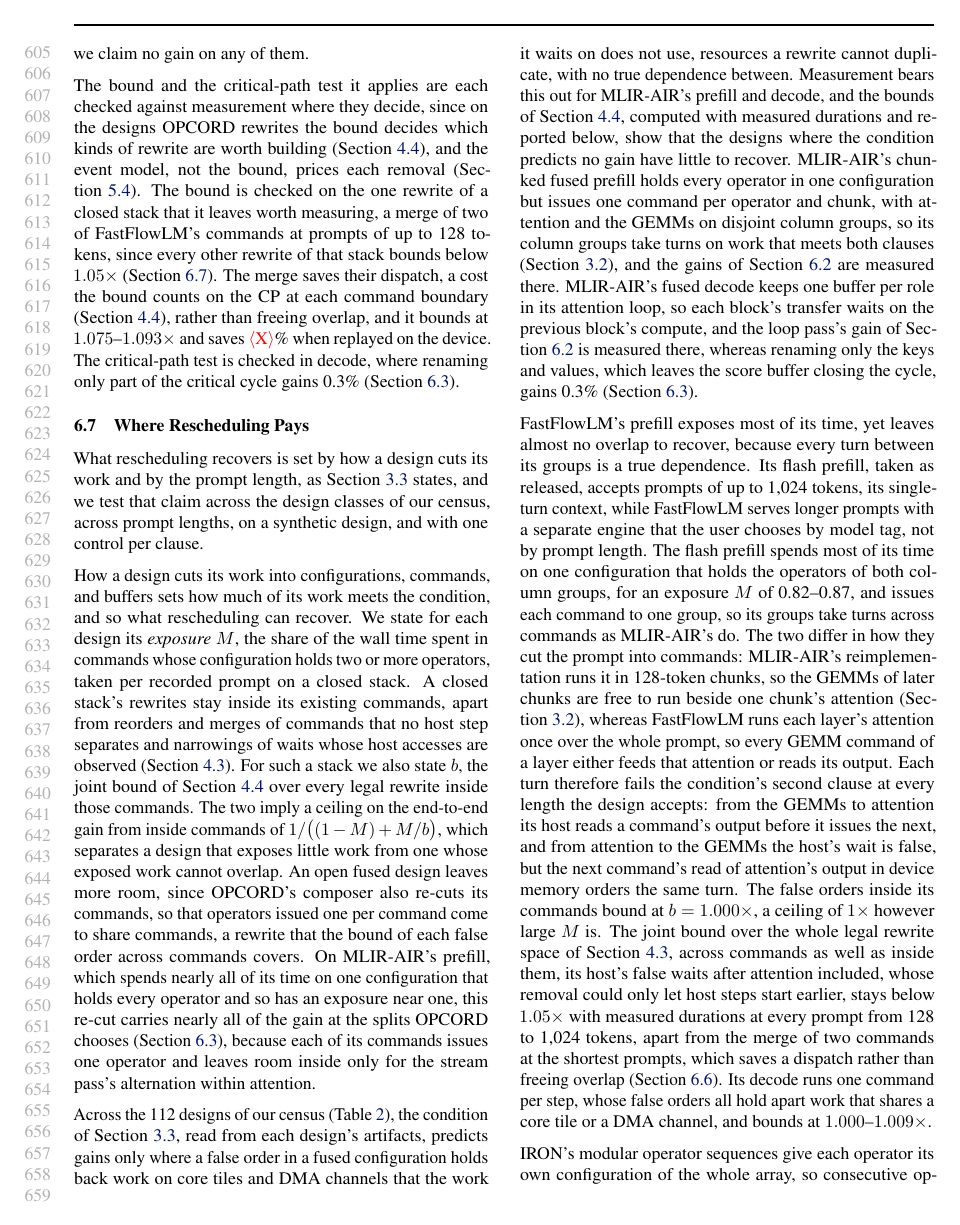
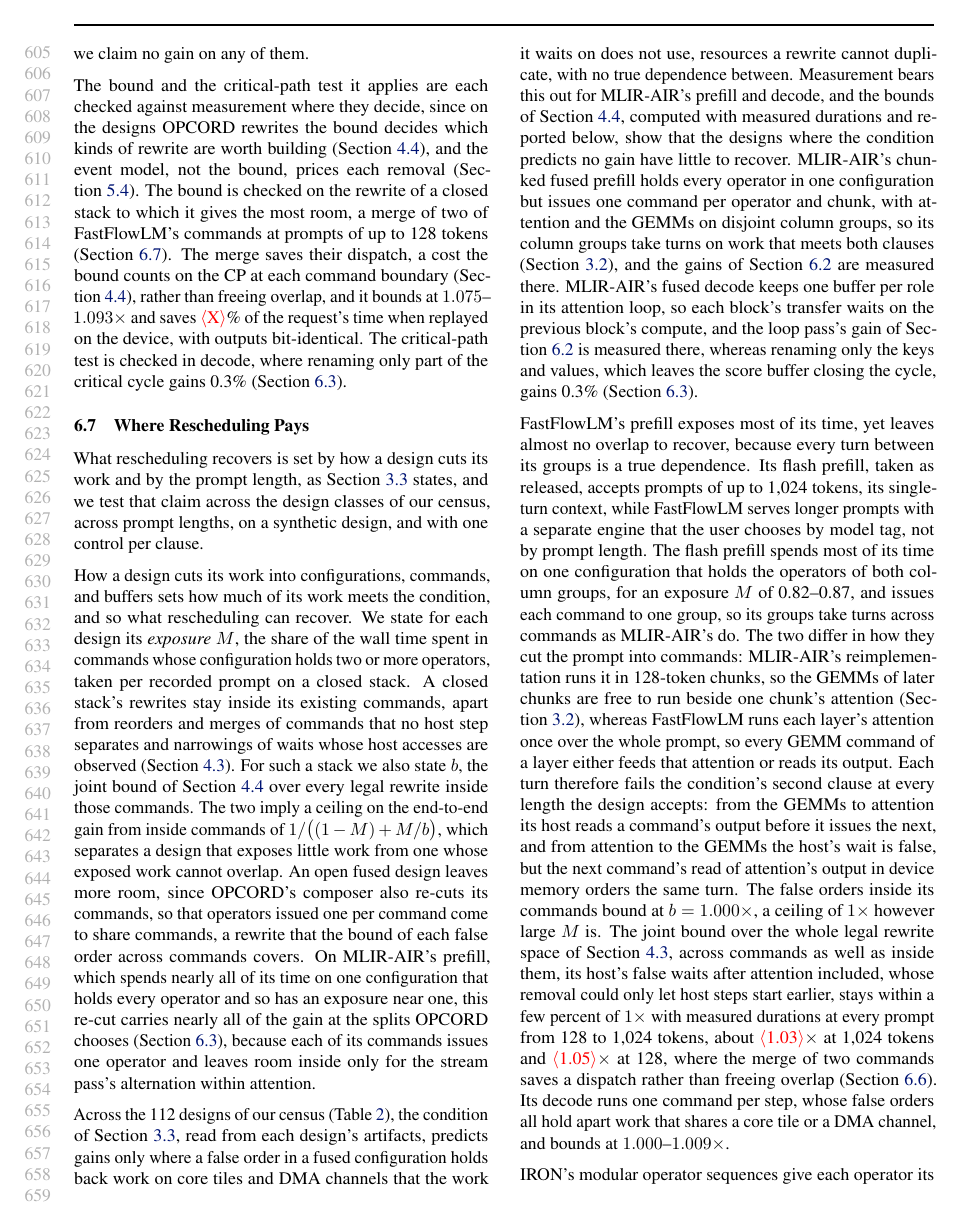
Before and after one commit to jskimko/aie-cosched, a LaTeX paper (paper/main.tex, which reads paper/7-eval.tex): page 12 of 18. Compiled offline with pdfLaTeX.

Commit message:
paper: FastFlowLM's joint bound stated by its size (a few percent, about 1.03x at 1,024 tokens and 1.05x at 128), no 1.05x threshold; the merge replay's correctness gate

```diff
--- a/paper/7-eval.tex
+++ b/paper/7-eval.tex
@@ -152,8 +152,9 @@
 
 % VALUE: the bound decides which kinds of rewrite are worth building and the event model prices the composer's removals, so the bound and its critical-path test are each checked against measurement where they decide: the bound on FastFlowLM's one rewrite worth replaying, a merge of two commands at the shortest prompts, and the test in decode, where renaming only part of the critical cycle gains nothing
 The bound and the critical-path test it applies are each checked against measurement where they decide, since on the designs OPCORD rewrites the bound decides which kinds of rewrite are worth building (Section~\ref{subsec:removal}), and the event model, not the bound, prices each removal (Section~\ref{subsec:pricing}).
-The bound is checked on the one rewrite of a closed stack that it leaves worth measuring, a merge of two of FastFlowLM's commands at prompts of up to 128 tokens, since every other rewrite of that stack bounds below $1.05\times$ (Section~\ref{subsec:observed}).
-The merge saves their dispatch, a cost the bound counts on the CP at each command boundary (Section~\ref{subsec:removal}), rather than freeing overlap, and it bounds at $1.075$--$1.093\times$ and saves \E{X}\% when replayed on the device.
+The bound is checked on the rewrite of a closed stack to which it gives the most room, a merge of two of FastFlowLM's commands at prompts of up to 128 tokens (Section~\ref{subsec:observed}).
+The merge saves their dispatch, a cost the bound counts on the CP at each command boundary (Section~\ref{subsec:removal}), rather than freeing overlap, and it bounds at $1.075$--$1.093\times$ and saves \E{X}\% of the request's time when replayed on the device, with outputs bit-identical.
+% SOURCE: merge replay (amd-npu 7e848864 timed, e9636cbe seeded gate, run4-e2b-p128; pass-0 aie-cosched eac15aa merge-decision.json, f1e47d1 STAGE2.md): every merged pair faster than its separate pair, outputs bit-identical from seeded inputs on all 464 pairs, a mis-bound slot flagged 12 / 12; S / W: E4B 128 2.88%, E4B 1k 0.90%, E2B 1k 1.16%; E2B 128 S 11.85 ms [11.31, 13.08], ratio pending; median of paired differences, reps paired by index.
 The critical-path test is checked in decode, where renaming only part of the critical cycle gains 0.3\% (Section~\ref{subsec:ablation}).
 % COMMENT: verify how the 793-stream population relates to the 112 census designs (pass-0) before stating it.
 % SOURCE: P8 (a), the unexamined MLIR-AIR models Llama-3.2-3B, Phi-4-mini, Qwen2.5-3B and 7B, and Qwen3-8B (aie-cosched e5ad472; 0 accel opens; kernels byte-identical).
@@ -191,7 +192,9 @@
 The two differ in how they cut the prompt into commands: MLIR-AIR's reimplementation runs it in 128-token chunks, so the GEMMs of later chunks are free to run beside one chunk's attention (Section~\ref{subsec:losses}), whereas FastFlowLM runs each layer's attention once over the whole prompt, so every GEMM command of a layer either feeds that attention or reads its output.
 Each turn therefore fails the condition's second clause at every length the design accepts: from the GEMMs to attention its host reads a command's output before it issues the next, and from attention to the GEMMs the host's wait is false, but the next command's read of attention's output in device memory orders the same turn.
 The false orders inside its commands bound at $b = 1.000\times$, a ceiling of $1\times$ however large $M$ is.
-The joint bound over the whole legal rewrite space of Section~\ref{subsec:closed}, across commands as well as inside them, its host's false waits after attention included, whose removal could only let host steps start earlier, stays below $1.05\times$ with measured durations at every prompt from 128 to 1{,}024 tokens, apart from the merge of two commands at the shortest prompts, which saves a dispatch rather than freeing overlap (Section~\ref{subsec:census}).
+The joint bound over the whole legal rewrite space of Section~\ref{subsec:closed}, across commands as well as inside them, its host's false waits after attention included, whose removal could only let host steps start earlier, stays within a few percent of $1\times$ with measured durations at every prompt from 128 to 1{,}024 tokens, about \E{1.03}$\times$ at 1{,}024 tokens and \E{1.05}$\times$ at 128, where the merge of two commands saves a dispatch rather than freeing overlap (Section~\ref{subsec:census}).
+% SOURCE: the joint with the measured merges counted once (the merge's modelled run-setup cost replaced by the measured S, not added to it): E2B 1k 1.029, E4B 1k 1.024, E4B 128 1.054 [1.052, 1.056], E2B 128 pending (pass-0 merge-decision.json); the registered form, which counts that cost twice, 1.041 / 1.038 / 1.063.
+% DECISION: no threshold; the 1.05x line was a planning cutoff (EXPECTED.md, aie-cosched 896023f) and is retired as a criterion (author, 2026-10-25): the claim is the size, a few percent against MLIR-AIR's gains where the condition holds.
 Its decode runs one command per step, whose false orders all hold apart work that shares a core tile or a DMA channel, and bounds at $1.000$--$1.009\times$.
 
 IRON's modular operator sequences give each operator its own configuration of the whole array, so consecutive operators share every core tile and DMA channel, which the first clause excludes, their operators share no command, their exposure is zero, and they pay reconfiguration between operators instead, and their 32 streams, which issue their transfers ahead of their waits, all bound at $1.000\times$.
```
